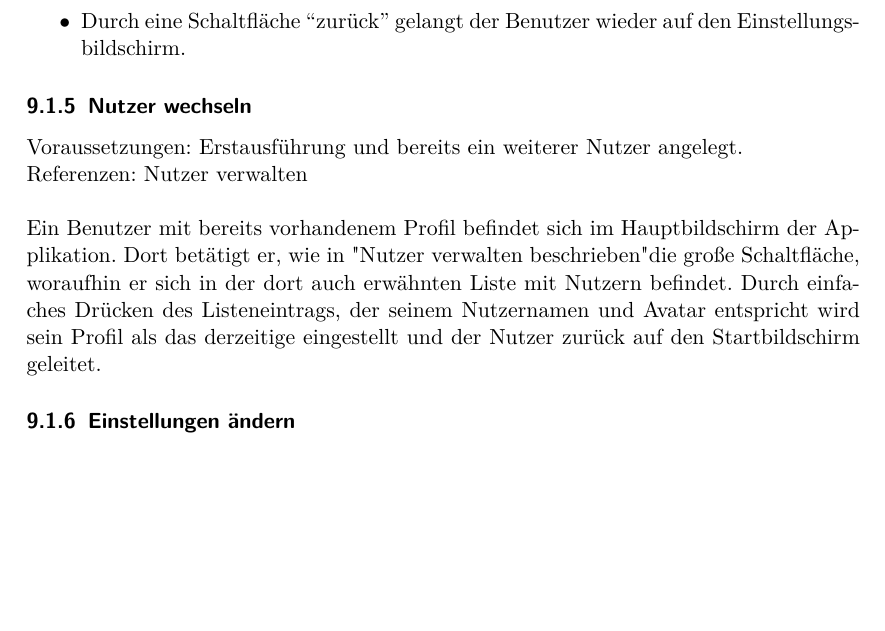
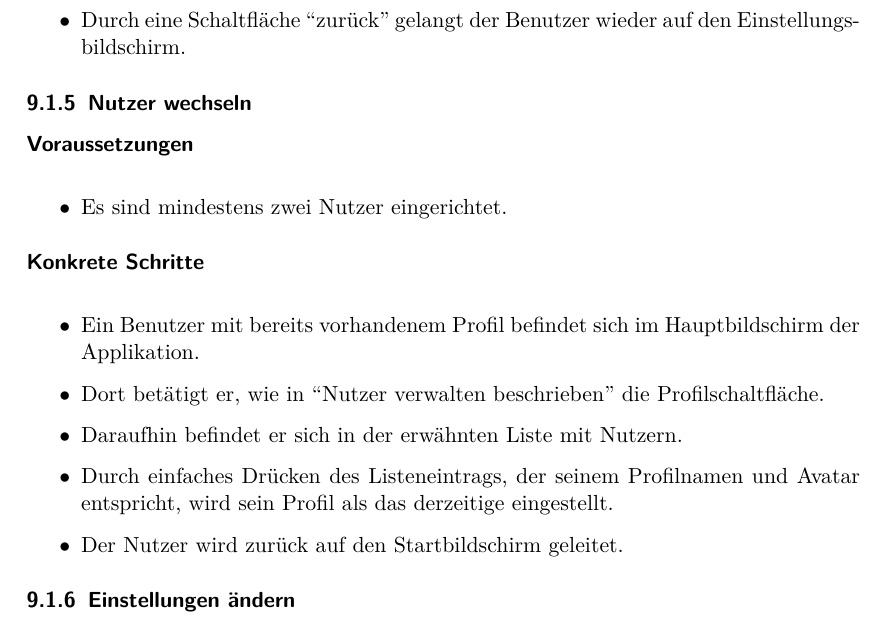
Before and after one commit to vincent23/lambda-alligatoren, a LaTeX document (pflichtenheft/pflichtenheft.tex, which reads pflichtenheft/Systemmodelle/szenarien/nutzerwechseln.tex): part of page 26 of 48, cut so that both start at the same text, the shorter picture padded with empty space. The pictures show the PDF file pflichtenheft/pflichtenheft.pdf that the author committed with the source.

Commit message:
Itemize 'switch user'

```diff
--- a/pflichtenheft/Systemmodelle/szenarien/nutzerwechseln.tex
+++ b/pflichtenheft/Systemmodelle/szenarien/nutzerwechseln.tex
@@ -1,11 +1,15 @@
 \subsubsection{Nutzer wechseln}
-Voraussetzungen: Erstausführung und bereits ein weiterer Nutzer angelegt.\newline
-Referenzen: Nutzer verwalten
-\newline
-\newline
-Ein Benutzer mit bereits vorhandenem Profil befindet sich im Hauptbildschirm
-der Applikation. Dort betätigt er, wie in "Nutzer verwalten beschrieben" die
-große Schaltfläche, woraufhin er sich in der dort auch erwähnten Liste
-mit Nutzern befindet. Durch einfaches Drücken des Listeneintrags, der
-seinem Nutzernamen und Avatar entspricht wird sein Profil als das derzeitige
-eingestellt und der Nutzer zurück auf den Startbildschirm geleitet.
+\paragraph{Voraussetzungen}\mbox{}\newline
+\begin{itemize}
+\item Es sind mindestens zwei Nutzer eingerichtet.
+\end{itemize}
+
+\paragraph{Konkrete Schritte}\mbox{}\newline
+\begin{itemize}
+\item Ein Benutzer mit bereits vorhandenem Profil befindet sich im Hauptbildschirm der Applikation.
+\item Dort betätigt er, wie in ``Nutzer verwalten beschrieben'' die Profilschaltfläche.
+\item Daraufhin befindet er sich in der erwähnten Liste mit Nutzern.
+\item Durch einfaches Drücken des Listeneintrags, der seinem Profilnamen und
+Avatar entspricht, wird sein Profil als das derzeitige eingestellt.
+\item Der Nutzer wird zurück auf den Startbildschirm geleitet.
+\end{itemize}
```
Also changed, not shown: pflichtenheft/pflichtenheft.pdf.
